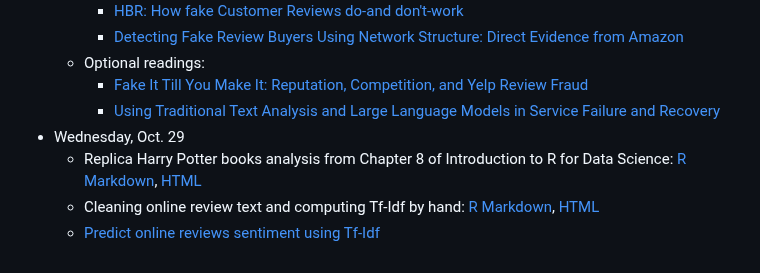
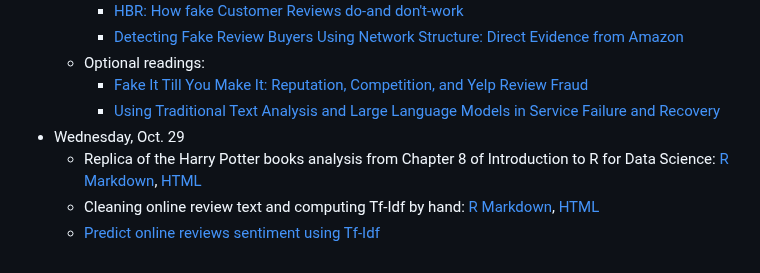
Before and after one commit to dadepro/mkt566, a Markdown page: README.md, the part around the change. Rendered like a GitHub page.

```diff
--- a/README.md
+++ b/README.md
@@ -111,6 +111,6 @@ For more information about this course, please look at the **[syllabus](https://
     - [Fake It Till You Make It: Reputation, Competition, and Yelp Review Fraud](https://papers.ssrn.com/sol3/papers.cfm?abstract_id=2293164)
     - [Using Traditional Text Analysis and Large Language Models in Service Failure and Recovery](https://papers.ssrn.com/sol3/papers.cfm?abstract_id=5139918)
 - Wednesday, Oct. 29
-  - Replica Harry Potter books analysis from Chapter 8 of  Introduction to R for Data Science: [R Markdown](https://github.com/dadepro/mkt566/blob/main/w10/code/w10-harry_potter_sentiment_datatable_commented.Rmd), [HTML](https://raw.githack.com/dadepro/mkt566/main/w10/code/w10-harry_potter_sentiment_datatable_commented.html)
+  - Replica of the Harry Potter books analysis from Chapter 8 of  Introduction to R for Data Science: [R Markdown](https://github.com/dadepro/mkt566/blob/main/w10/code/w10-harry_potter_sentiment_datatable_commented.Rmd), [HTML](https://raw.githack.com/dadepro/mkt566/main/w10/code/w10-harry_potter_sentiment_datatable_commented.html)
   - Cleaning online review text and computing Tf-Idf by hand: [R Markdown](https://github.com/dadepro/mkt566/blob/main/w10/code/mini_tfidf_exercise_commented.Rmd), [HTML](https://raw.githack.com/dadepro/mkt566/main/w10/code/mini_tfidf_exercise_commented.html)
   - [Predict online reviews sentiment using Tf-Idf](https://github.com/dadepro/mkt566/blob/main/w10/code/w10-sentiment-analysis-game.R)
```
